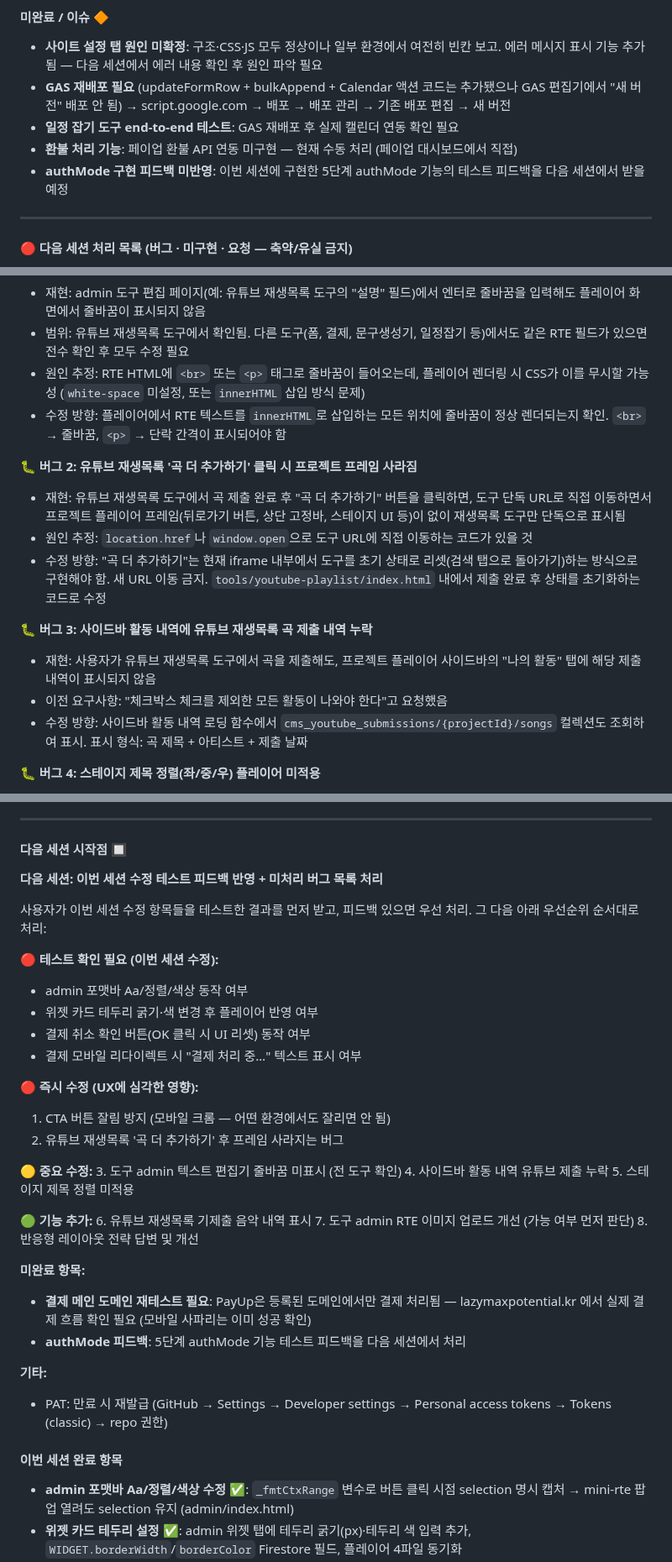
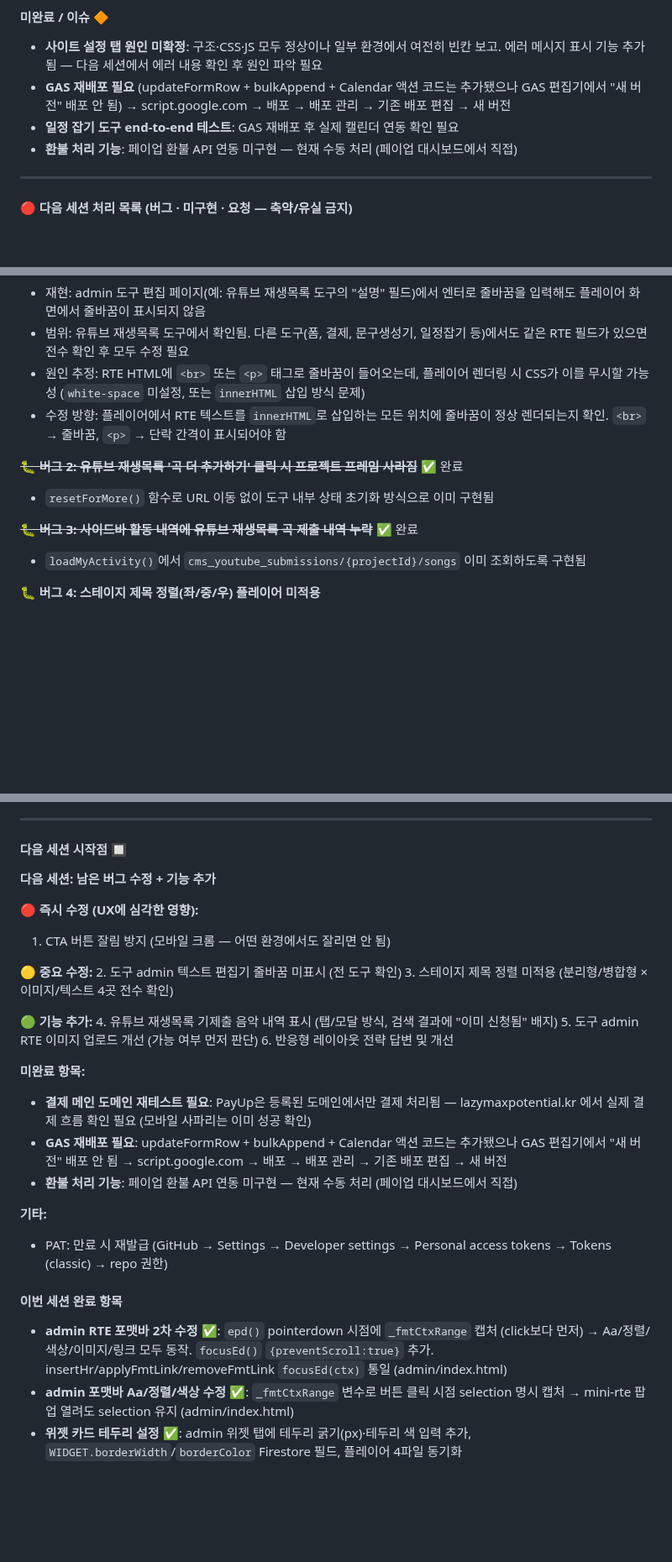
Before and after one commit to beybusiness-bit/lmp-website, a Markdown page: CLAUDE.md, 3 parts joined by grey strips. Shown at 84% size. Drawn GitHub-style; blank space fills up the shorter version.

Commit message:
docs: CLAUDE.md — 완료 항목 갱신, 중복/해결된 버그 정리
- 버그 2(유튜브 곡 더 추가하기), 버그 3(사이드바 유튜브 누락) → 이미 구현됨으로 표시
- 이번 세션 완료: admin RTE 포맷바 2차 수정(epd pointerdown 캡처)
- 다음 세션 시작점: 해결된 항목 제거, 남은 우선순위 재정렬
- 미완료 항목: authMode 피드백 항목 제거 (반영 완료)

```diff
--- a/CLAUDE.md
+++ b/CLAUDE.md
@@ -765,7 +765,6 @@ closeHelpPanel();
   → script.google.com → 배포 → 배포 관리 → 기존 배포 편집 → 새 버전
 - **일정 잡기 도구 end-to-end 테스트**: GAS 재배포 후 실제 캘린더 연동 확인 필요
 - **환불 처리 기능**: 페이업 환불 API 연동 미구현 — 현재 수동 처리 (페이업 대시보드에서 직접)
-- **authMode 구현 피드백 미반영**: 이번 세션에 구현한 5단계 authMode 기능의 테스트 피드백을 다음 세션에서 받을 예정
 
 ---
 
@@ -779,15 +778,11 @@ closeHelpPanel();
 - 원인 추정: RTE HTML에 `<br>` 또는 `<p>` 태그로 줄바꿈이 들어오는데, 플레이어 렌더링 시 CSS가 이를 무시할 가능성 (`white-space` 미설정, 또는 `innerHTML` 삽입 방식 문제)
 - 수정 방향: 플레이어에서 RTE 텍스트를 `innerHTML`로 삽입하는 모든 위치에 줄바꿈이 정상 렌더되는지 확인. `<br>` → 줄바꿈, `<p>` → 단락 간격이 표시되어야 함
 
-**🐛 버그 2: 유튜브 재생목록 '곡 더 추가하기' 클릭 시 프로젝트 프레임 사라짐**
-- 재현: 유튜브 재생목록 도구에서 곡 제출 완료 후 "곡 더 추가하기" 버튼을 클릭하면, 도구 단독 URL로 직접 이동하면서 프로젝트 플레이어 프레임(뒤로가기 버튼, 상단 고정바, 스테이지 UI 등)이 없이 재생목록 도구만 단독으로 표시됨
-- 원인 추정: `location.href`나 `window.open`으로 도구 URL에 직접 이동하는 코드가 있을 것
-- 수정 방향: "곡 더 추가하기"는 현재 iframe 내부에서 도구를 초기 상태로 리셋(검색 탭으로 돌아가기)하는 방식으로 구현해야 함. 새 URL 이동 금지. `tools/youtube-playlist/index.html` 내에서 제출 완료 후 상태를 초기화하는 코드로 수정
+~~**🐛 버그 2: 유튜브 재생목록 '곡 더 추가하기' 클릭 시 프로젝트 프레임 사라짐**~~ ✅ 완료
+- `resetForMore()` 함수로 URL 이동 없이 도구 내부 상태 초기화 방식으로 이미 구현됨
 
-**🐛 버그 3: 사이드바 활동 내역에 유튜브 재생목록 곡 제출 내역 누락**
-- 재현: 사용자가 유튜브 재생목록 도구에서 곡을 제출해도, 프로젝트 플레이어 사이드바의 "나의 활동" 탭에 해당 제출 내역이 표시되지 않음
-- 이전 요구사항: "체크박스 체크를 제외한 모든 활동이 나와야 한다"고 요청했음
-- 수정 방향: 사이드바 활동 내역 로딩 함수에서 `cms_youtube_submissions/{projectId}/songs` 컬렉션도 조회하여 표시. 표시 형식: 곡 제목 + 아티스트 + 제출 날짜
+~~**🐛 버그 3: 사이드바 활동 내역에 유튜브 재생목록 곡 제출 내역 누락**~~ ✅ 완료
+- `loadMyActivity()`에서 `cms_youtube_submissions/{projectId}/songs` 이미 조회하도록 구현됨
 
 **🐛 버그 4: 스테이지 제목 정렬(좌/중/우) 플레이어 미적용**
 - 재현: admin에서 스테이지 제목 정렬을 좌/중/우로 변경해도, 플레이어에서 가끔 적용이 안 되는 경우가 있음 (몇 번은 정상 동작했으나 다시 보면 적용 안 됨)
@@ -829,39 +824,30 @@ match /cms_payment_records/{doc} { allow read: if true; }
 
 #### 다음 세션 시작점 🔲
 
-**다음 세션: 이번 세션 수정 테스트 피드백 반영 + 미처리 버그 목록 처리**
-
-사용자가 이번 세션 수정 항목들을 테스트한 결과를 먼저 받고, 피드백 있으면 우선 처리.
-그 다음 아래 우선순위 순서대로 처리:
-
-**🔴 테스트 확인 필요 (이번 세션 수정):**
-- admin 포맷바 Aa/정렬/색상 동작 여부
-- 위젯 카드 테두리 굵기·색 변경 후 플레이어 반영 여부
-- 결제 취소 확인 버튼(OK 클릭 시 UI 리셋) 동작 여부
-- 결제 모바일 리다이렉트 시 "결제 처리 중…" 텍스트 표시 여부
+**다음 세션: 남은 버그 수정 + 기능 추가**
 
 **🔴 즉시 수정 (UX에 심각한 영향):**
 1. CTA 버튼 잘림 방지 (모바일 크롬 — 어떤 환경에서도 잘리면 안 됨)
-2. 유튜브 재생목록 '곡 더 추가하기' 후 프레임 사라지는 버그
 
 **🟡 중요 수정:**
-3. 도구 admin 텍스트 편집기 줄바꿈 미표시 (전 도구 확인)
-4. 사이드바 활동 내역 유튜브 제출 누락
-5. 스테이지 제목 정렬 미적용
+2. 도구 admin 텍스트 편집기 줄바꿈 미표시 (전 도구 확인)
+3. 스테이지 제목 정렬 미적용 (분리형/병합형 × 이미지/텍스트 4곳 전수 확인)
 
 **🟢 기능 추가:**
-6. 유튜브 재생목록 기제출 음악 내역 표시
-7. 도구 admin RTE 이미지 업로드 개선 (가능 여부 먼저 판단)
-8. 반응형 레이아웃 전략 답변 및 개선
+4. 유튜브 재생목록 기제출 음악 내역 표시 (탭/모달 방식, 검색 결과에 "이미 신청됨" 배지)
+5. 도구 admin RTE 이미지 업로드 개선 (가능 여부 먼저 판단)
+6. 반응형 레이아웃 전략 답변 및 개선
 
 **미완료 항목:**
 - **결제 메인 도메인 재테스트 필요**: PayUp은 등록된 도메인에서만 결제 처리됨 — lazymaxpotential.kr 에서 실제 결제 흐름 확인 필요 (모바일 사파리는 이미 성공 확인)
-- **authMode 피드백**: 5단계 authMode 기능 테스트 피드백을 다음 세션에서 처리
+- **GAS 재배포 필요**: updateFormRow + bulkAppend + Calendar 액션 코드는 추가됐으나 GAS 편집기에서 "새 버전" 배포 안 됨 → script.google.com → 배포 → 배포 관리 → 기존 배포 편집 → 새 버전
+- **환불 처리 기능**: 페이업 환불 API 연동 미구현 — 현재 수동 처리 (페이업 대시보드에서 직접)
 
 **기타:**
 - PAT: 만료 시 재발급 (GitHub → Settings → Developer settings → Personal access tokens → Tokens (classic) → repo 권한)
 
 #### 이번 세션 완료 항목
+- **admin RTE 포맷바 2차 수정** ✅: `epd()` pointerdown 시점에 `_fmtCtxRange` 캡처 (click보다 먼저) → Aa/정렬/색상/이미지/링크 모두 동작. `focusEd()` `{preventScroll:true}` 추가. insertHr/applyFmtLink/removeFmtLink `focusEd(ctx)` 통일 (admin/index.html)
 - **admin 포맷바 Aa/정렬/색상 수정** ✅: `_fmtCtxRange` 변수로 버튼 클릭 시점 selection 명시 캡처 → mini-rte 팝업 열려도 selection 유지 (admin/index.html)
 - **위젯 카드 테두리 설정** ✅: admin 위젯 탭에 테두리 굵기(px)·테두리 색 입력 추가, `WIDGET.borderWidth`/`borderColor` Firestore 필드, 플레이어 4파일 동기화
 - **결제 취소 확인 버튼 수정** ✅: `window.confirm` 인터셉트 추가 → PayUp 취소 확인창에서 OK 클릭 시 UI 리셋 (이전엔 아무 반응 없음)
```
